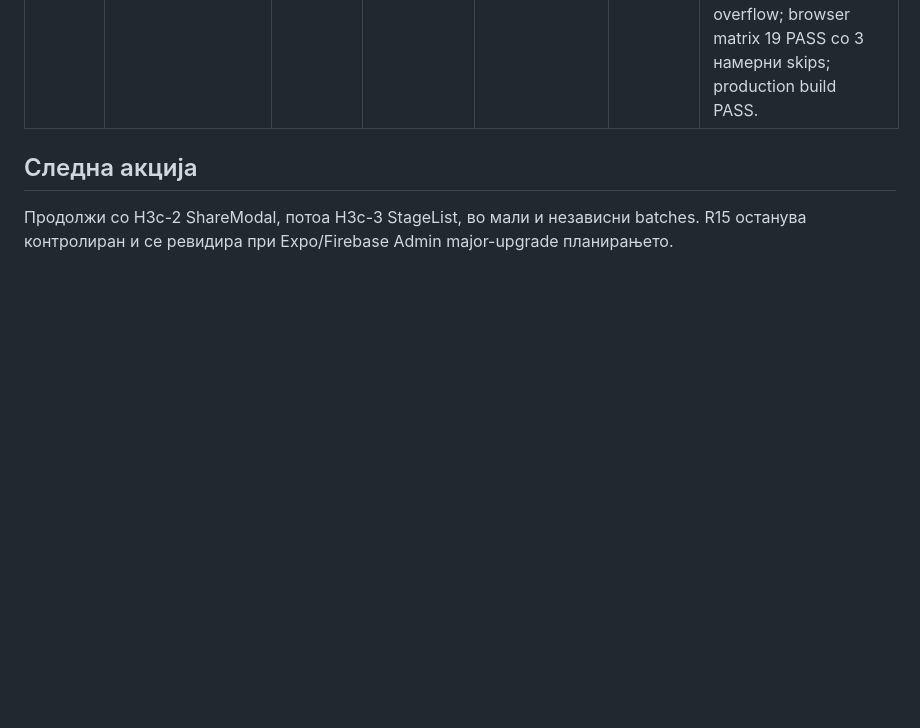
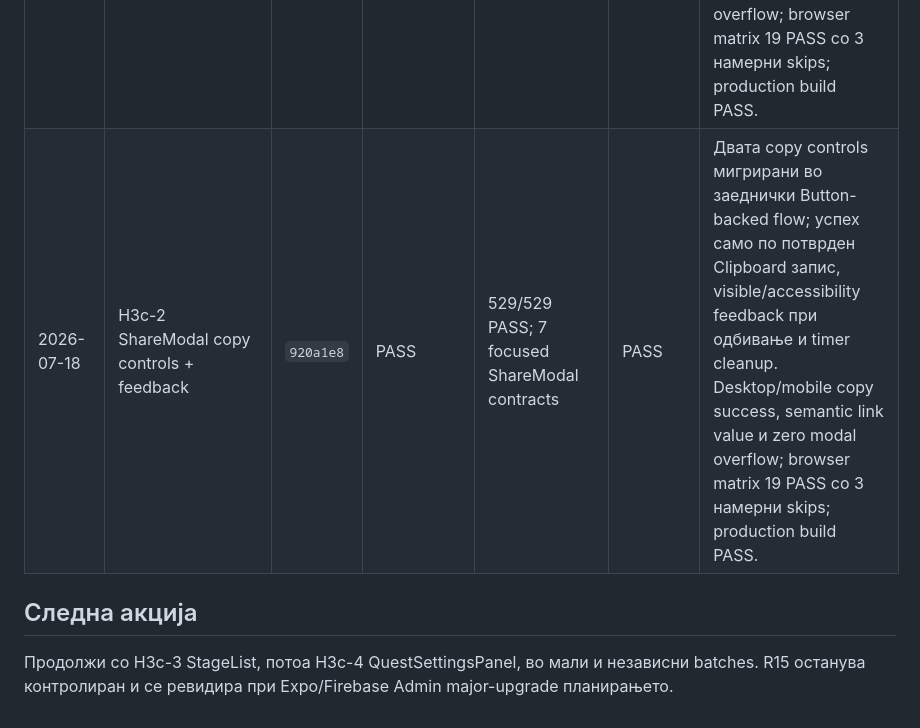
Before and after one commit to igorbogdanoski/ActionBountMKD-Pro, a Markdown page: docs/HARDENING_EXECUTION_LEDGER.md, the part around one of its changes. Drawn GitHub-style; blank space fills up the shorter version.

Commit message:
docs: record h3c share modal hardening

```diff
--- a/docs/HARDENING_EXECUTION_LEDGER.md
+++ b/docs/HARDENING_EXECUTION_LEDGER.md
@@ -189,7 +189,8 @@ Batch-от е затворен само кога:
 | 2026-07-17 | H3b-4 BoundsDashboard quest controls | `2601175` | PASS | 519/519 PASS; 6 focused contracts | PASS | Сите 11 raw controls мигрирани; favorite/offline pressed persistence, AI/live/quest-limit gates, exact play/edit routes и noopener player tab. Desktop/mobile quest toggles + cancel/confirm delete и zero overflow; browser matrix 15 PASS со 3 намерни skips; production build PASS. |
 | 2026-07-17 | H3b-5 ResultsDashboard controls + exports | `d1878f4` | PASS | 522/522 PASS; 6 focused contracts | PASS | Сите 6 control patterns мигрирани; semantic tablist, Pro fetch gate, weak-spot navigation, rubric review, disabled empty exports и CSV object-URL cleanup. Desktop/mobile tab/export state и zero overflow; browser matrix 17 PASS со 3 намерни skips; production build PASS; H3b complete. |
 | 2026-07-17 | H3c-1 BoundCreator shell controls | `a3eca51` | PASS | 526/526 PASS; 9 focused BoundCreator contracts | PASS | Сите 6 shell controls мигрирани; dashboard route, settings pressed state, Share modal, manual save и auto-save retry wiring. Desktop/mobile creator shell, save lifecycle и zero overflow; browser matrix 19 PASS со 3 намерни skips; production build PASS. |
+| 2026-07-18 | H3c-2 ShareModal copy controls + feedback | `920a1e8` | PASS | 529/529 PASS; 7 focused ShareModal contracts | PASS | Двата copy controls мигрирани во заеднички Button-backed flow; успех само по потврден Clipboard запис, visible/accessibility feedback при одбивање и timer cleanup. Desktop/mobile copy success, semantic link value и zero modal overflow; browser matrix 19 PASS со 3 намерни skips; production build PASS. |
 
 ## Следна акција
 
-Продолжи со H3c-2 ShareModal, потоа H3c-3 StageList, во мали и независни batches. R15 останува контролиран и се ревидира при Expo/Firebase Admin major-upgrade планирањето.
+Продолжи со H3c-3 StageList, потоа H3c-4 QuestSettingsPanel, во мали и независни batches. R15 останува контролиран и се ревидира при Expo/Firebase Admin major-upgrade планирањето.
```
Also changed, not shown: other parts of docs/HARDENING_EXECUTION_LEDGER.md (+1 -1 lines).
